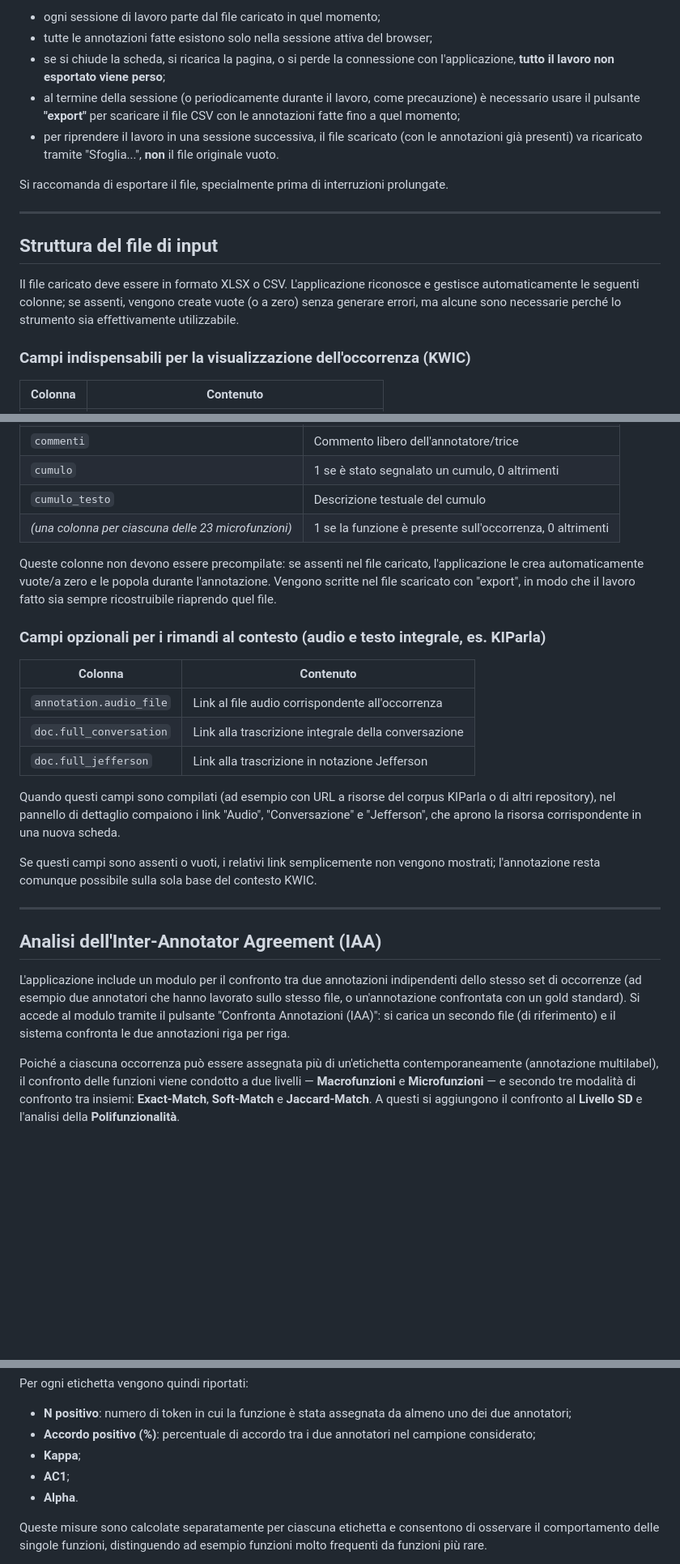
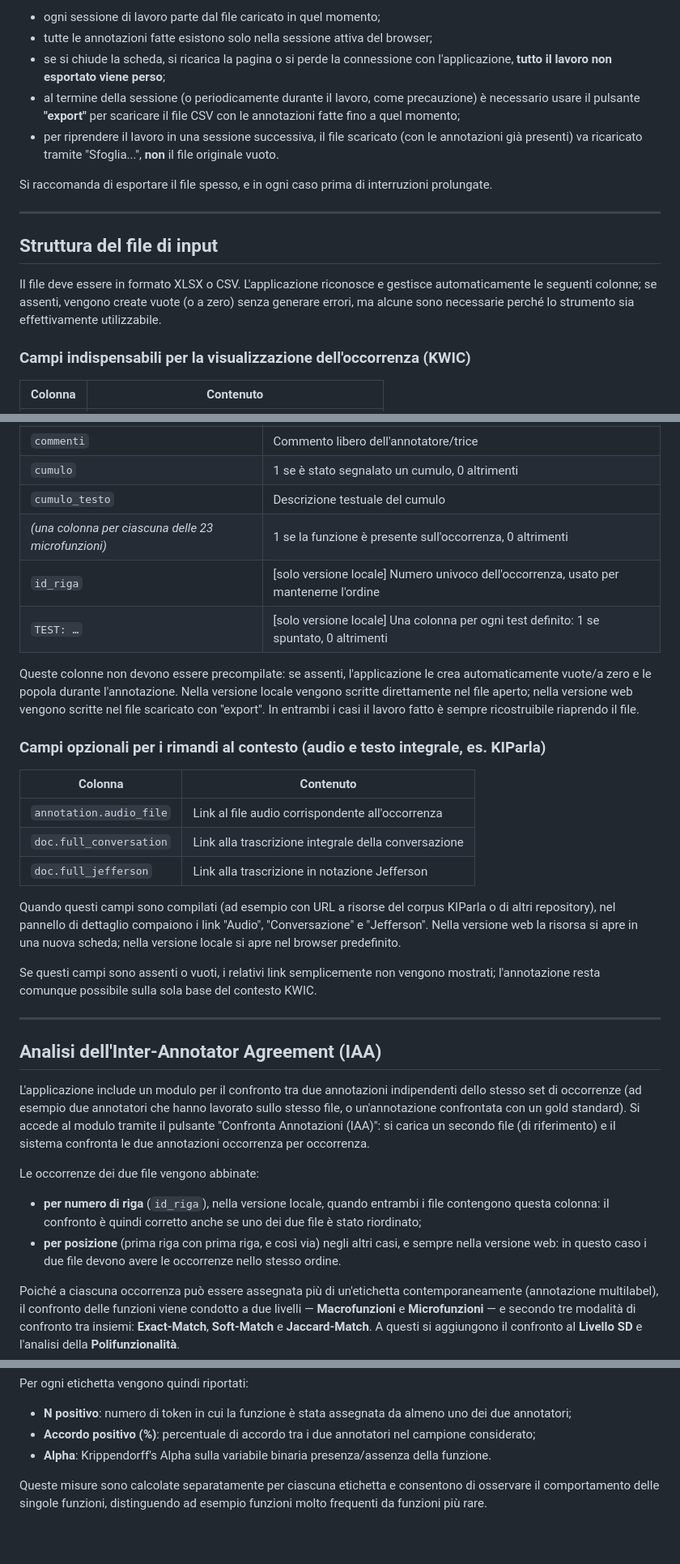
Before and after one commit to LaboratorioPAROLE/cola, a Markdown page: README.md, 3 parts joined by grey strips. Shown at 81% size. GitHub-like rendering; blank space fills up the shorter version.

```diff
--- a/README.md
+++ b/README.md
@@ -49,17 +115,17 @@ In questa versione dell'applicazione web **i dati non vengono conservati in memo
 
 - ogni sessione di lavoro parte dal file caricato in quel momento;
 - tutte le annotazioni fatte esistono solo nella sessione attiva del browser;
-- se si chiude la scheda, si ricarica la pagina, o si perde la connessione con l'applicazione, **tutto il lavoro non esportato viene perso**;
+- se si chiude la scheda, si ricarica la pagina o si perde la connessione con l'applicazione, **tutto il lavoro non esportato viene perso**;
 - al termine della sessione (o periodicamente durante il lavoro, come precauzione) è necessario usare il pulsante **"export"** per scaricare il file CSV con le annotazioni fatte fino a quel momento;
 - per riprendere il lavoro in una sessione successiva, il file scaricato (con le annotazioni già presenti) va ricaricato tramite "Sfoglia...", **non** il file originale vuoto.
 
-Si raccomanda di esportare il file, specialmente prima di interruzioni prolungate.
+Si raccomanda di esportare il file spesso, e in ogni caso prima di interruzioni prolungate.
 
 ---
 
 ## Struttura del file di input
 
-Il file caricato deve essere in formato XLSX o CSV. L'applicazione riconosce e gestisce automaticamente le seguenti colonne; se assenti, vengono create vuote (o a zero) senza generare errori, ma alcune sono necessarie perché lo strumento sia effettivamente utilizzabile.
+Il file deve essere in formato XLSX o CSV. L'applicazione riconosce e gestisce automaticamente le seguenti colonne; se assenti, vengono create vuote (o a zero) senza generare errori, ma alcune sono necessarie perché lo strumento sia effettivamente utilizzabile.
 
 ### Campi indispensabili per la visualizzazione dell'occorrenza (KWIC)
 
@@ -81,8 +147,10 @@ Senza questi tre campi correttamente compilati la concordanza non è leggibile:
 | `cumulo` | 1 se è stato segnalato un cumulo, 0 altrimenti |
 | `cumulo_testo` | Descrizione testuale del cumulo |
 | *(una colonna per ciascuna delle 23 microfunzioni)* | 1 se la funzione è presente sull'occorrenza, 0 altrimenti |
+| `id_riga` | [solo versione locale] Numero univoco dell'occorrenza, usato per mantenerne l'ordine |
+| `TEST: …` | [solo versione locale] Una colonna per ogni test definito: 1 se spuntato, 0 altrimenti |
 
-Queste colonne non devono essere precompilate: se assenti nel file caricato, l'applicazione le crea automaticamente vuote/a zero e le popola durante l'annotazione. Vengono scritte nel file scaricato con "export", in modo che il lavoro fatto sia sempre ricostruibile riaprendo quel file.
+Queste colonne non devono essere precompilate: se assenti, l'applicazione le crea automaticamente vuote/a zero e le popola durante l'annotazione. Nella versione locale vengono scritte direttamente nel file aperto; nella versione web vengono scritte nel file scaricato con "export". In entrambi i casi il lavoro fatto è sempre ricostruibile riaprendo il file.
 
 ### Campi opzionali per i rimandi al contesto (audio e testo integrale, es. KIParla)
 
@@ -92,7 +160,7 @@ Queste colonne non devono essere precompilate: se assenti nel file caricato, l'a
 | `doc.full_conversation` | Link alla trascrizione integrale della conversazione |
 | `doc.full_jefferson` | Link alla trascrizione in notazione Jefferson |
 
-Quando questi campi sono compilati (ad esempio con URL a risorse del corpus KIParla o di altri repository), nel pannello di dettaglio compaiono i link "Audio", "Conversazione" e "Jefferson", che aprono la risorsa corrispondente in una nuova scheda.
+Quando questi campi sono compilati (ad esempio con URL a risorse del corpus KIParla o di altri repository), nel pannello di dettaglio compaiono i link "Audio", "Conversazione" e "Jefferson". Nella versione web la risorsa si apre in una nuova scheda; nella versione locale si apre nel browser predefinito.
 
 Se questi campi sono assenti o vuoti, i relativi link semplicemente non vengono mostrati; l'annotazione resta comunque possibile sulla sola base del contesto KWIC.
 
@@ -100,7 +168,12 @@ Se questi campi sono assenti o vuoti, i relativi link semplicemente non vengono
 
 ## Analisi dell'Inter-Annotator Agreement (IAA)
 
-L'applicazione include un modulo per il confronto tra due annotazioni indipendenti dello stesso set di occorrenze (ad esempio due annotatori che hanno lavorato sullo stesso file, o un'annotazione confrontata con un gold standard). Si accede al modulo tramite il pulsante "Confronta Annotazioni (IAA)": si carica un secondo file (di riferimento) e il sistema confronta le due annotazioni riga per riga.
+L'applicazione include un modulo per il confronto tra due annotazioni indipendenti dello stesso set di occorrenze (ad esempio due annotatori che hanno lavorato sullo stesso file, o un'annotazione confrontata con un gold standard). Si accede al modulo tramite il pulsante "Confronta Annotazioni (IAA)": si carica un secondo file (di riferimento) e il sistema confronta le due annotazioni occorrenza per occorrenza.
+
+Le occorrenze dei due file vengono abbinate:
+
+- **per numero di riga** (`id_riga`), nella versione locale, quando entrambi i file contengono questa colonna: il confronto è quindi corretto anche se uno dei due file è stato riordinato;
+- **per posizione** (prima riga con prima riga, e così via) negli altri casi, e sempre nella versione web: in questo caso i due file devono avere le occorrenze nello stesso ordine.
 
 Poiché a ciascuna occorrenza può essere assegnata più di un'etichetta contemporaneamente (annotazione multilabel), il confronto delle funzioni viene condotto a due livelli — **Macrofunzioni** e **Microfunzioni** — e secondo tre modalità di confronto tra insiemi: **Exact-Match**, **Soft-Match** e **Jaccard-Match**. A questi si aggiungono il confronto al **Livello SD** e l'analisi della **Polifunzionalità**.
 
@@ -397,9 +463,7 @@ Per ogni etichetta vengono quindi riportati:
 
 * **N positivo**: numero di token in cui la funzione è stata assegnata da almeno uno dei due annotatori;
 * **Accordo positivo (%)**: percentuale di accordo tra i due annotatori nel campione considerato;
-* **Kappa**;
-* **AC1**;
-* **Alpha**.
+* **Alpha**: Krippendorff's Alpha sulla variabile binaria presenza/assenza della funzione.
 
 Queste misure sono calcolate separatamente per ciascuna etichetta e consentono di osservare il comportamento delle singole funzioni, distinguendo ad esempio funzioni molto frequenti da funzioni più rare.
 
```
Also changed, not shown: other parts of README.md (+92 -34 lines).
